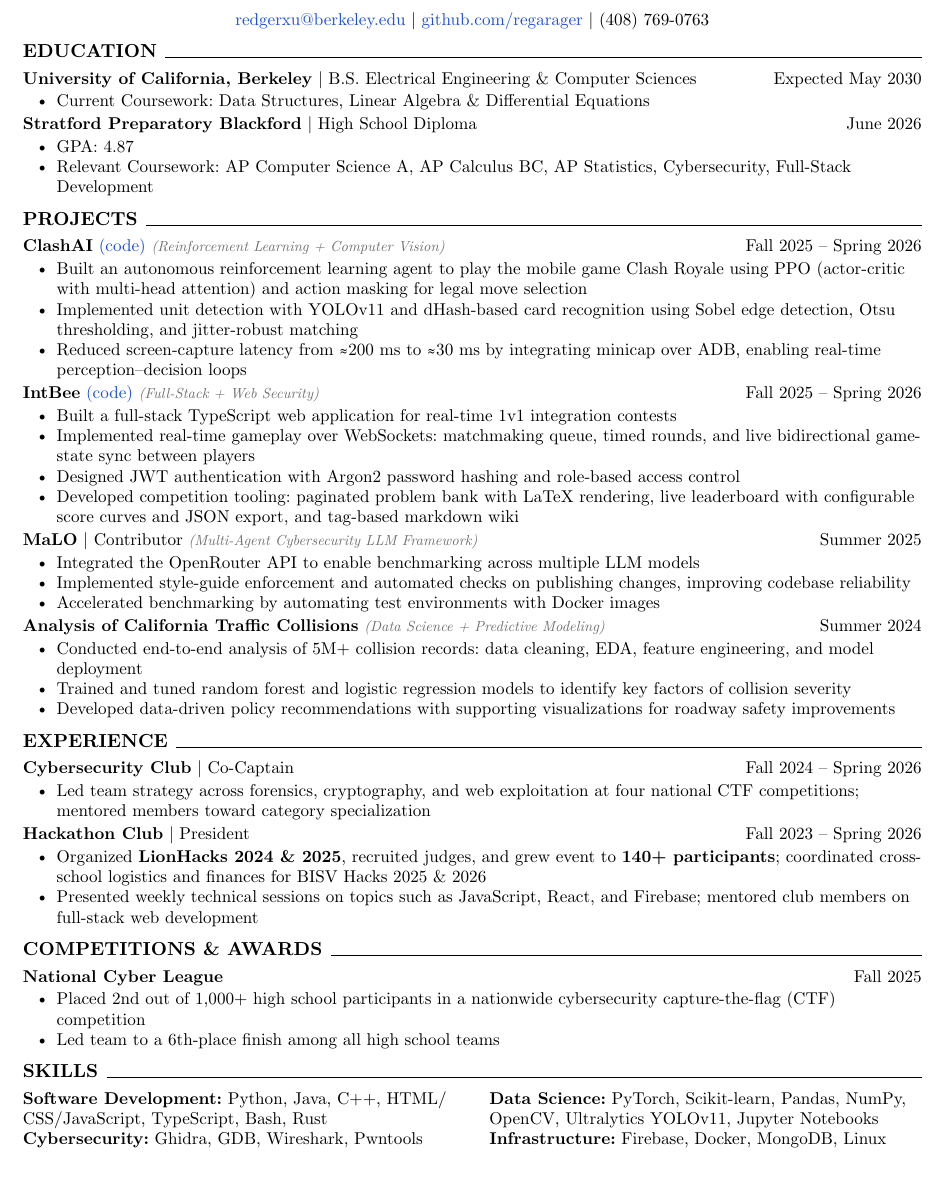
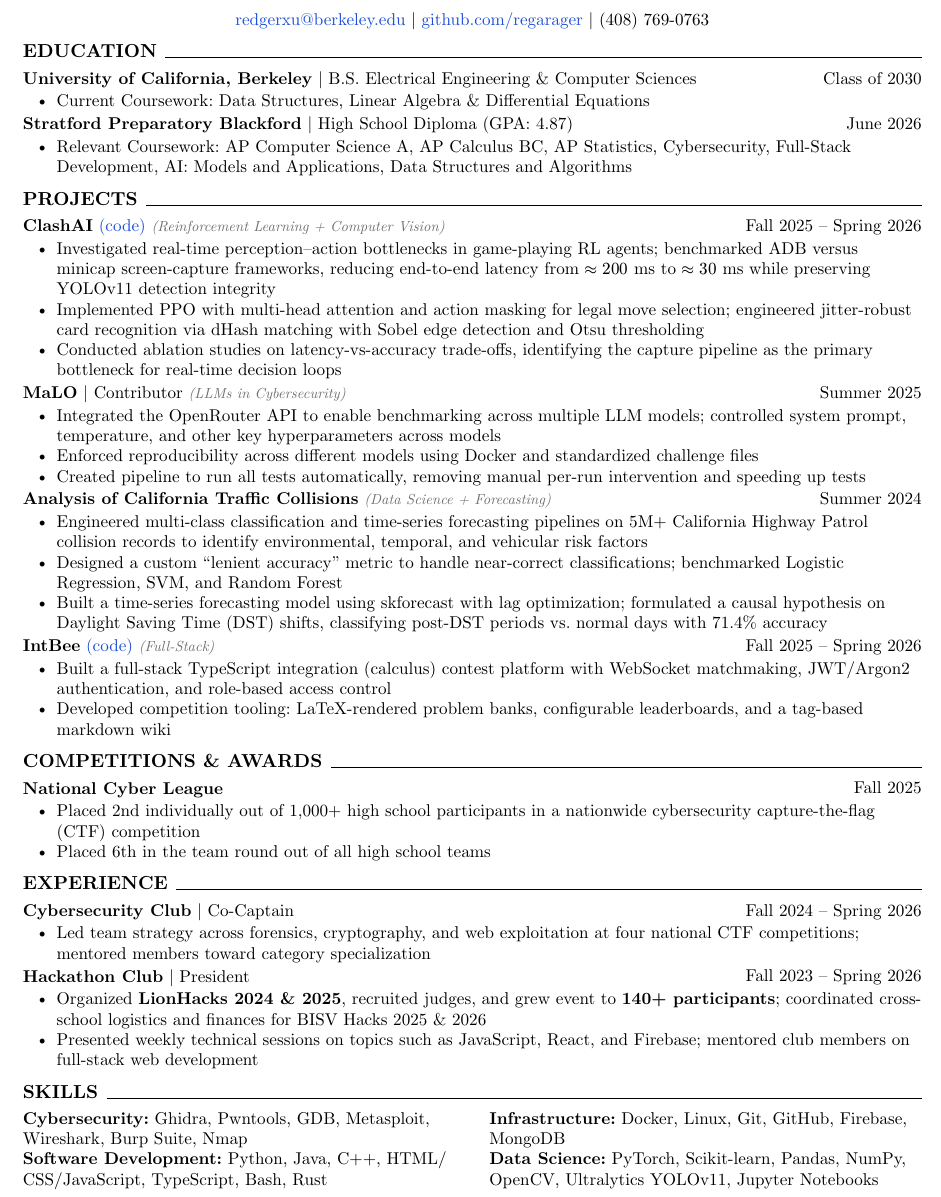
Before and after one commit to regarager/resume, a Typst document (main.typ): part of the page, cut so that both start at the same text. Compiled offline with Typst 0.15.

Commit message:
updated build scripts, resume

```diff
--- a/main.typ
+++ b/main.typ
@@ -34,32 +34,29 @@
 
 #section("Education")
 
-#entry[*University of California, Berkeley* | B.S. Electrical Engineering & Computer Sciences][Expected May 2030]
+#entry[*University of California, Berkeley* | B.S. Electrical Engineering & Computer Sciences][Class of 2030]
 - Current Coursework: Data Structures, Linear Algebra & Differential Equations
 
-#entry[*Stratford Preparatory Blackford* | High School Diploma][June 2026]
-- GPA: 4.87
-- Relevant Coursework: AP Computer Science A, AP Calculus BC, AP Statistics, Cybersecurity, Full-Stack Development
+#entry[*Stratford Preparatory Blackford* | High School Diploma (GPA: 4.87)][June 2026]
+- Relevant Coursework: AP Computer Science A, AP Calculus BC, AP Statistics, Cybersecurity, Full-Stack Development, AI: Models and Applications, Data Structures and Algorithms
 
 #section("Projects")
 
 #entry[*ClashAI* #link("https://github.com/regarager/clash-ai")[(code)] #tag[(Reinforcement Learning + Computer Vision)]][Fall 2025 – Spring 2026]
-- Built an autonomous reinforcement learning agent to play the mobile game Clash Royale using PPO (actor-critic with multi-head attention) and action masking for legal move selection
-- Implemented unit detection with YOLOv11 and dHash-based card recognition using Sobel edge detection, Otsu thresholding, and jitter-robust matching
-- Reduced screen-capture latency from ≈200 ms to ≈30 ms by integrating minicap over ADB, enabling real-time perception–decision loops
+- Investigated real-time perception–action bottlenecks in game-playing RL agents; benchmarked ADB versus minicap screen-capture frameworks, reducing end-to-end latency from $approx 200$ ms to $approx 30$ ms while preserving YOLOv11 detection integrity
+- Implemented PPO with multi-head attention and action masking for legal move selection; engineered jitter-robust card recognition via dHash matching with Sobel edge detection and Otsu thresholding
+- Conducted ablation studies on latency-vs-accuracy trade-offs, identifying the capture pipeline as the primary bottleneck for real-time decision loops
 
-#entry[*IntBee* #link("https://github.com/regarager/intbee")[(code)] #tag[(Full-Stack + Web Security)]][Fall 2025 – Spring 2026]
-- Built a full-stack TypeScript web application for real-time 1v1 integration contests
-- Implemented real-time gameplay over WebSockets: matchmaking queue, timed rounds, and live bidirectional game-state sync between players
-- Designed JWT authentication with Argon2 password hashing and role-based access control
-- Developed competition tooling: paginated problem bank with LaTeX rendering, live leaderboard with configurable score curves and JSON export, and tag-based markdown wiki
+#entry[*MaLO* | Contributor #tag[(LLMs in Cybersecurity)]][Summer 2025]
+- Integrated the OpenRouter API to enable benchmarking across multiple LLM models; controlled system prompt, temperature, and other key hyperparameters across models
+- Enforced reproducibility across different models using Docker and standardized challenge files
+- Created pipeline to run all tests automatically, removing manual per-run intervention and speeding up tests
 
-#entry[*MaLO* | Contributor #tag[(Multi-Agent Cybersecurity LLM Framework)]][Summer 2025]
-- Integrated the OpenRouter API to enable benchmarking across multiple LLM models
-- Implemented style-guide enforcement and automated checks on publishing changes, improving codebase reliability
-- Accelerated benchmarking by automating test environments with Docker images
+#entry[*Analysis of California Traffic Collisions* #tag[(Data Science + Forecasting)]][Summer 2024]
+- Engineered multi-class classification and time-series forecasting pipelines on 5M+ California Highway Patrol collision records to identify environmental, temporal, and vehicular risk factors
+- Designed a custom "lenient accuracy" metric to handle near-correct classifications; benchmarked Logistic Regression, SVM, and Random Forest
+- Built a time-series forecasting model using skforecast with lag optimization; formulated a causal hypothesis on Daylight Saving Time (DST) shifts, classifying post-DST periods vs. normal days with 71.4% accuracy
 
-#entry[*Analysis of California Traffic Collisions* #tag[(Data Science + Predictive Modeling)]][Summer 2024]
-- Conducted end-to-end analysis of 5M+ collision records: data cleaning, EDA, feature engineering, and model deployment
-- Trained and tuned random forest and logistic regression models to identify key factors of collision severity
-- Developed data-driven policy recommendations with supporting visualizations for roadway safety improvements
+#entry[*IntBee* #link("https://github.com/regarager/intbee")[(code)] #tag[(Full-Stack)]][Fall 2025 – Spring 2026]
+- Built a full-stack TypeScript integration (calculus) contest platform with WebSocket matchmaking, JWT/Argon2 authentication, and role-based access control
+- Developed competition tooling: LaTeX-rendered problem banks, configurable leaderboards, and a tag-based markdown wiki
@@ -66,3 +68,4 @@
+- Placed 6th in the team round out of all high school teams
 
 #section("Experience")
 
@@ -80,14 +79,11 @@
-- Led team to a 6th-place finish among all high school teams
-
 #section("Skills")
 
 #grid(
   columns: (1fr, 1fr),
   column-gutter: 2em,
   row-gutter: 0.5em,
+  [*Cybersecurity:* Ghidra, Pwntools, GDB, Metasploit, Wireshark, Burp Suite, Nmap],
+  [*Infrastructure:*  Docker, Linux, Git, GitHub, Firebase, MongoDB],
   [*Software Development:* Python, Java, C++, HTML/CSS/JavaScript, TypeScript, Bash, Rust],
   [*Data Science:* PyTorch, Scikit-learn, Pandas, NumPy, OpenCV, Ultralytics YOLOv11, Jupyter Notebooks],
-
-  [*Cybersecurity:* Ghidra, GDB, Wireshark, Pwntools],
-  [*Infrastructure:* Firebase, Docker, MongoDB, Linux],
 )
```
Also changed, not shown: main.typ (9 more changed lines), 2 other files.
